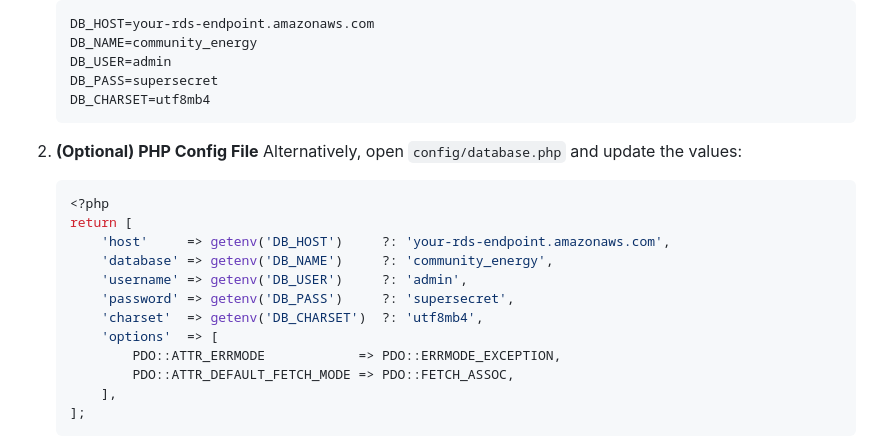
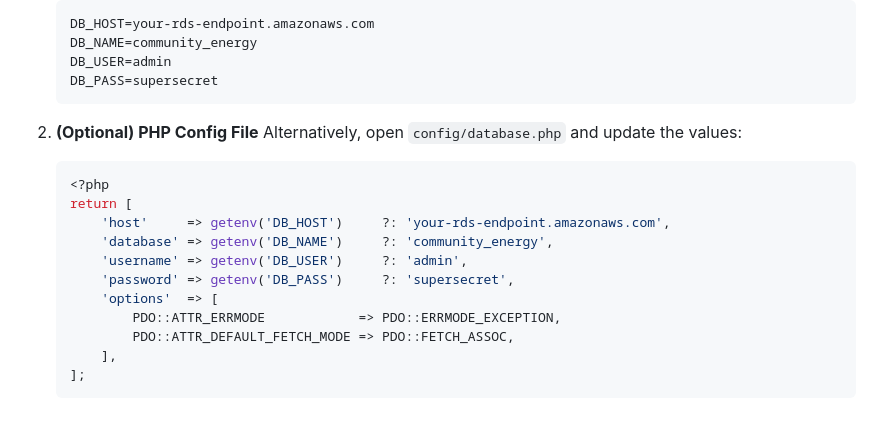
Before and after one commit to shaikkhaleedaazhari/energy-connect, a Markdown page: community-energy-connect-Final/backend/readme.md, the part around the change. Drawn GitHub-style; blank space fills up the shorter version.

````diff
--- a/community-energy-connect-Final/backend/readme.md
+++ b/community-energy-connect-Final/backend/readme.md
@@ -58,7 +58,6 @@ backend/
    DB_NAME=community_energy
    DB_USER=admin
    DB_PASS=supersecret
-   DB_CHARSET=utf8mb4
    ```
 2. **(Optional) PHP Config File**
    Alternatively, open `config/database.php` and update the values:
@@ -70,7 +69,6 @@ backend/
        'database' => getenv('DB_NAME')     ?: 'community_energy',
        'username' => getenv('DB_USER')     ?: 'admin',
        'password' => getenv('DB_PASS')     ?: 'supersecret',
-       'charset'  => getenv('DB_CHARSET')  ?: 'utf8mb4',
        'options'  => [
            PDO::ATTR_ERRMODE            => PDO::ERRMODE_EXCEPTION,
            PDO::ATTR_DEFAULT_FETCH_MODE => PDO::FETCH_ASSOC,
````
